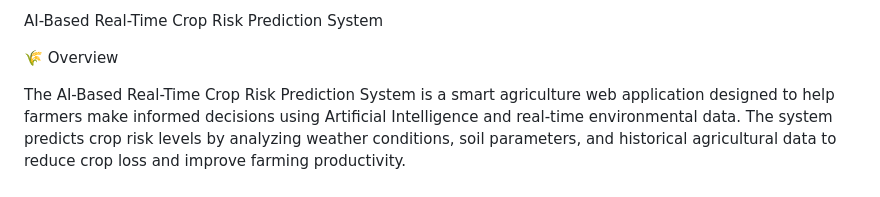
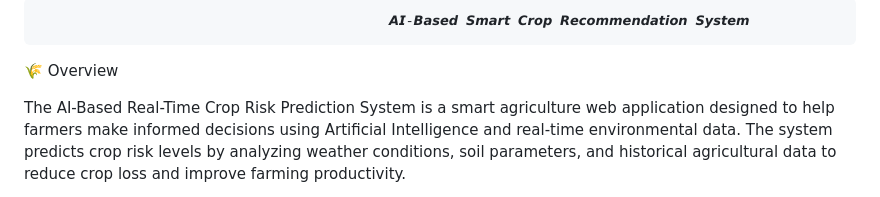
Before and after one commit to v-988/Ai-based-smart-crop-recommendation-system, a Markdown page: README.md, the part around the change. GitHub-like rendering.

```diff
--- a/README.md
+++ b/README.md
@@ -1,4 +1,4 @@
-AI-Based Real-Time Crop Risk Prediction System
+                                                 𝘼𝙄-𝘽𝙖𝙨𝙚𝙙 𝙎𝙢𝙖𝙧𝙩 𝘾𝙧𝙤𝙥 𝙍𝙚𝙘𝙤𝙢𝙢𝙚𝙣𝙙𝙖𝙩𝙞𝙤𝙣 𝙎𝙮𝙨𝙩𝙚𝙢
 
 🌾 Overview
 
```
